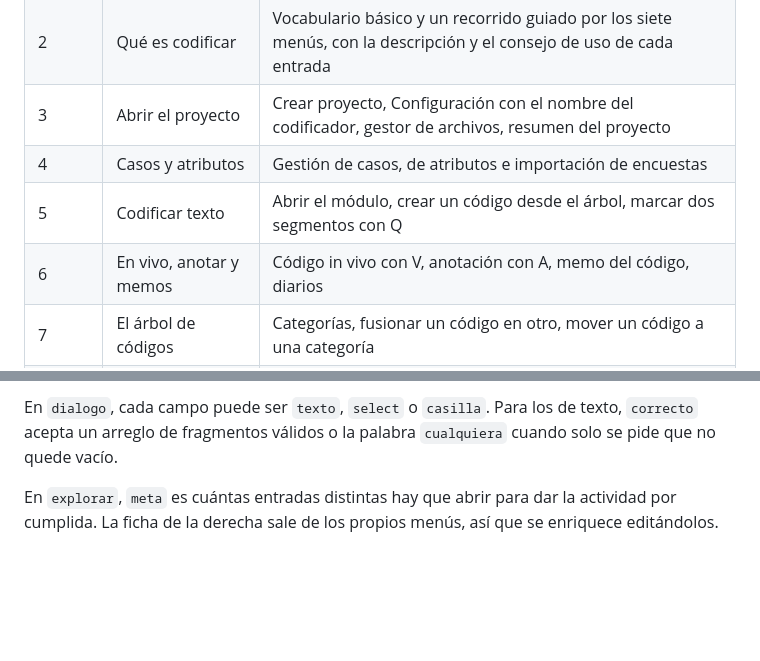
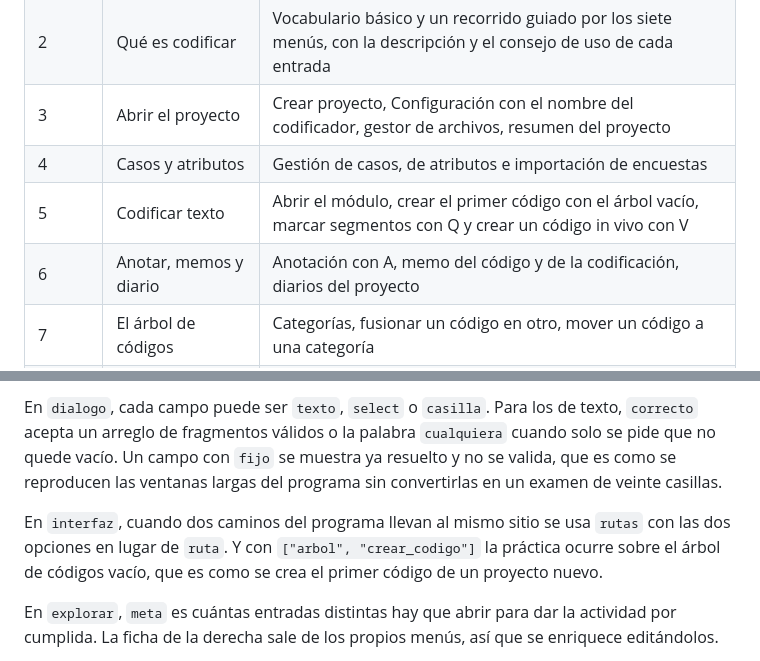
Before and after one commit to Salomon-Mazatlan/Curso-QualCoder-Interactivo, a Markdown page: README.md, 2 parts joined by grey strips. Drawn GitHub-style; blank space fills up the shorter version.

```diff
--- a/README.md
+++ b/README.md
@@ -74,8 +74,8 @@ comparación posible después.
 | 2 | Qué es codificar | Vocabulario básico y un recorrido guiado por los siete menús, con la descripción y el consejo de uso de cada entrada |
 | 3 | Abrir el proyecto | Crear proyecto, Configuración con el nombre del codificador, gestor de archivos, resumen del proyecto |
 | 4 | Casos y atributos | Gestión de casos, de atributos e importación de encuestas |
-| 5 | Codificar texto | Abrir el módulo, crear un código desde el árbol, marcar dos segmentos con Q |
-| 6 | En vivo, anotar y memos | Código in vivo con V, anotación con A, memo del código, diarios |
+| 5 | Codificar texto | Abrir el módulo, crear el primer código con el árbol vacío, marcar segmentos con Q y crear un código in vivo con V |
+| 6 | Anotar, memos y diario | Anotación con A, memo del código y de la codificación, diarios del proyecto |
 | 7 | El árbol de códigos | Categorías, fusionar un código en otro, mover un código a una categoría |
 | 8 | Recuperar y mirar | Recuperación de códigos, configurar la salida, frecuencias y gráficas |
 | 9 | Equipo y mantenimiento | Comparación de codificación, enlaces rotos, funciones especiales |
@@ -237,7 +237,13 @@ tomando los `id` definidos en `CURSO.interfaz.menus`. Una pestaña de la ventana
 nombre, por ejemplo `["codigo:Sentimiento de culpa", "fusionar"]`.
 
 En `dialogo`, cada campo puede ser `texto`, `select` o `casilla`. Para los de texto, `correcto` acepta un
-arreglo de fragmentos válidos o la palabra `cualquiera` cuando solo se pide que no quede vacío.
+arreglo de fragmentos válidos o la palabra `cualquiera` cuando solo se pide que no quede vacío. Un campo con
+`fijo` se muestra ya resuelto y no se valida, que es como se reproducen las ventanas largas del programa sin
+convertirlas en un examen de veinte casillas.
+
+En `interfaz`, cuando dos caminos del programa llevan al mismo sitio se usa `rutas` con las dos opciones en
+lugar de `ruta`. Y con `["arbol", "crear_codigo"]` la práctica ocurre sobre el árbol de códigos vacío, que es
+como se crea el primer código de un proyecto nuevo.
 
 En `explorar`, `meta` es cuántas entradas distintas hay que abrir para dar la actividad por cumplida. La
 ficha de la derecha sale de los propios menús, así que se enriquece editándolos.
```
